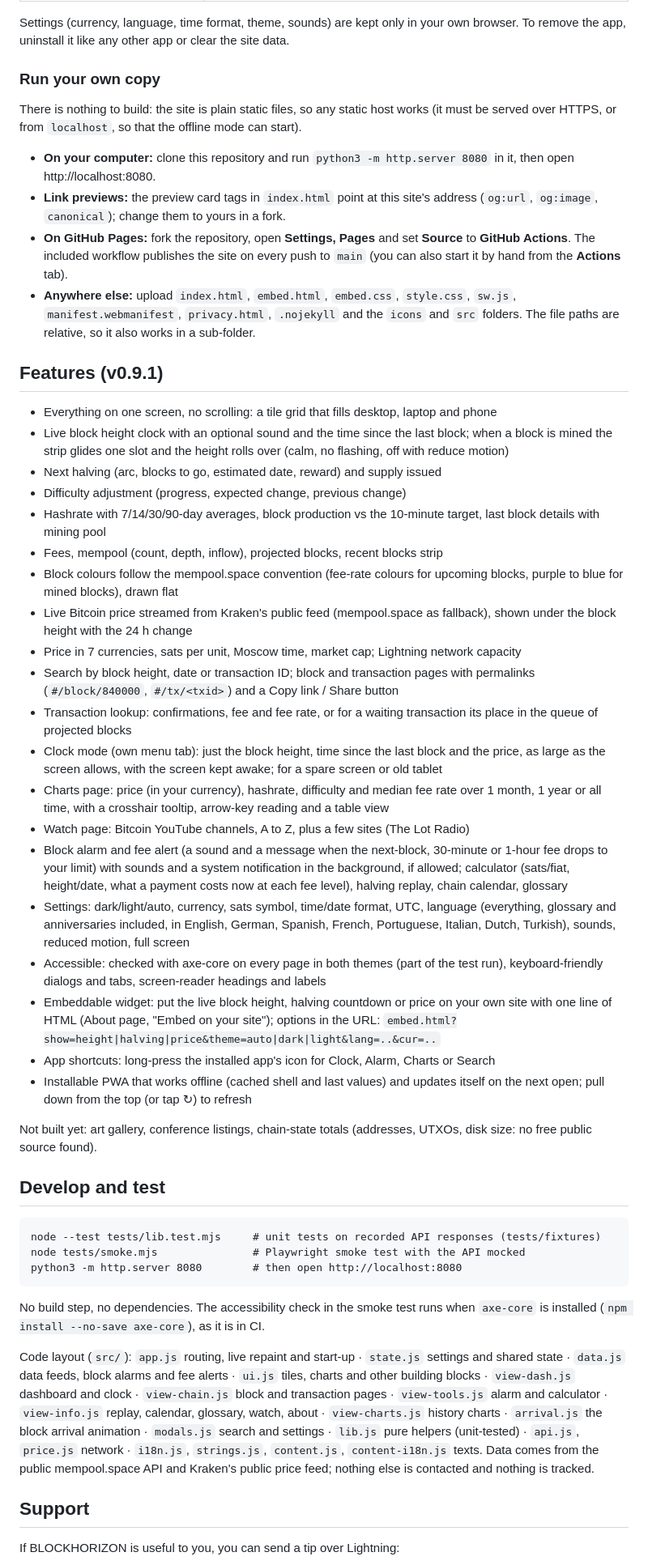
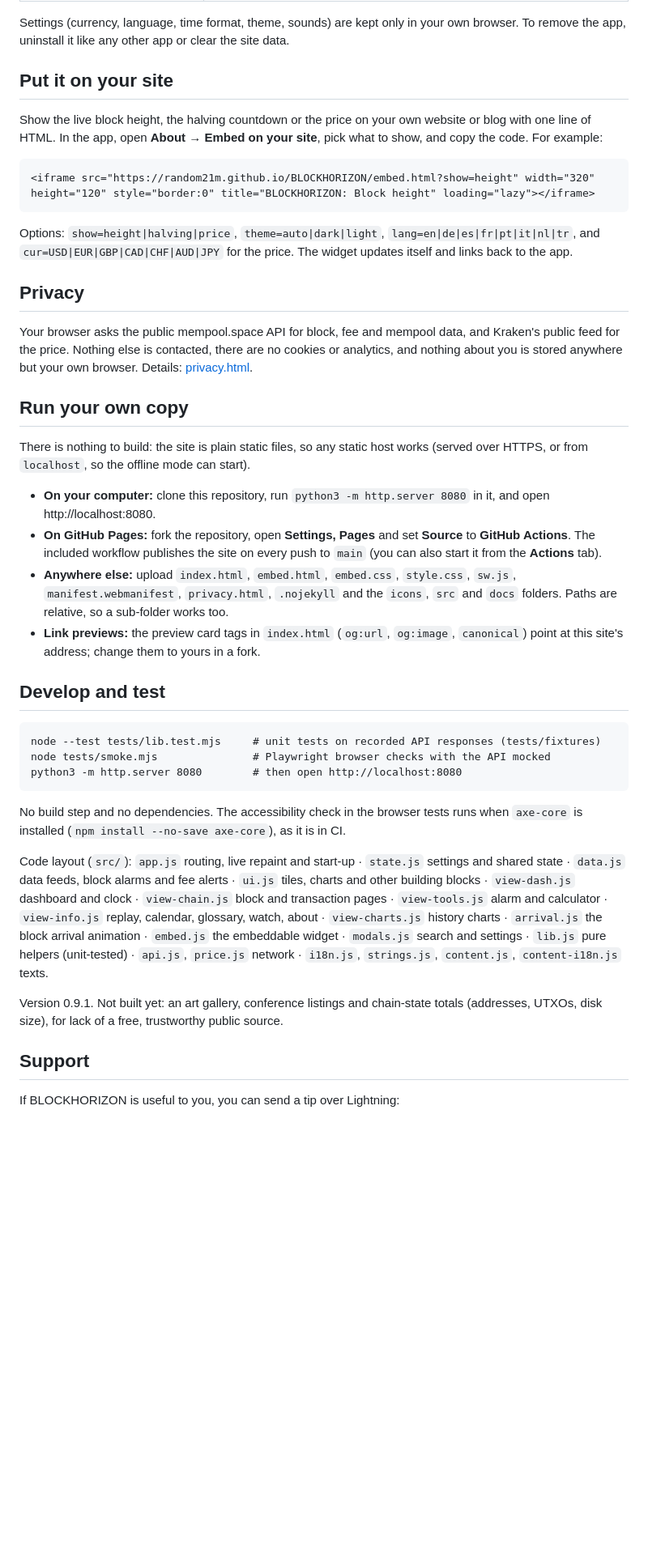
Before and after one commit to Random21m/BLOCKHORIZON, a Markdown page: README.md, the part around one of its changes. Shown at 81% size. Drawn GitHub-style; blank space fills up the shorter version.

````diff
--- a/README.md
+++ b/README.md
@@ -20,46 +54,41 @@ BLOCKHORIZON is a web app: open https://random21m.github.io/BLOCKHORIZON/ and yo
 
 Settings (currency, language, time format, theme, sounds) are kept only in your own browser. To remove the app, uninstall it like any other app or clear the site data.
 
-### Run your own copy
-There is nothing to build: the site is plain static files, so any static host works (it must be served over HTTPS, or from `localhost`, so that the offline mode can start).
+## Put it on your site
 
-- **On your computer:** clone this repository and run `python3 -m http.server 8080` in it, then open http://localhost:8080.
-- **Link previews:** the preview card tags in `index.html` point at this site's address (`og:url`, `og:image`, `canonical`); change them to yours in a fork.
-- **On GitHub Pages:** fork the repository, open **Settings, Pages** and set **Source** to **GitHub Actions**. The included workflow publishes the site on every push to `main` (you can also start it by hand from the **Actions** tab).
-- **Anywhere else:** upload `index.html`, `embed.html`, `embed.css`, `style.css`, `sw.js`, `manifest.webmanifest`, `privacy.html`, `.nojekyll` and the `icons` and `src` folders. The file paths are relative, so it also works in a sub-folder.
+Show the live block height, the halving countdown or the price on your own website or blog with one line of HTML. In the app, open **About → Embed on your site**, pick what to show, and copy the code. For example:
 
-## Features (v0.9.1)
-- Everything on one screen, no scrolling: a tile grid that fills desktop, laptop and phone
-- Live block height clock with an optional sound and the time since the last block; when a block is mined the strip glides one slot and the height rolls over (calm, no flashing, off with reduce motion)
-- Next halving (arc, blocks to go, estimated date, reward) and supply issued
-- Difficulty adjustment (progress, expected change, previous change)
-- Hashrate with 7/14/30/90-day averages, block production vs the 10-minute target, last block details with mining pool
-- Fees, mempool (count, depth, inflow), projected blocks, recent blocks strip
-- Block colours follow the mempool.space convention (fee-rate colours for upcoming blocks, purple to blue for mined blocks), drawn flat
-- Live Bitcoin price streamed from Kraken's public feed (mempool.space as fallback), shown under the block height with the 24 h change
-- Price in 7 currencies, sats per unit, Moscow time, market cap; Lightning network capacity
-- Search by block height, date or transaction ID; block and transaction pages with permalinks (`#/block/840000`, `#/tx/<txid>`) and a Copy link / Share button
-- Transaction lookup: confirmations, fee and fee rate, or for a waiting transaction its place in the queue of projected blocks
-- Clock mode (own menu tab): just the block height, time since the last block and the price, as large as the screen allows, with the screen kept awake; for a spare screen or old tablet
-- Charts page: price (in your currency), hashrate, difficulty and median fee rate over 1 month, 1 year or all time, with a crosshair tooltip, arrow-key reading and a table view
-- Watch page: Bitcoin YouTube channels, A to Z, plus a few sites (The Lot Radio)
-- Block alarm and fee alert (a sound and a message when the next-block, 30-minute or 1-hour fee drops to your limit) with sounds and a system notification in the background, if allowed; calculator (sats/fiat, height/date, what a payment costs now at each fee level), halving replay, chain calendar, glossary
-- Settings: dark/light/auto, currency, sats symbol, time/date format, UTC, language (everything, glossary and anniversaries included, in English, German, Spanish, French, Portuguese, Italian, Dutch, Turkish), sounds, reduced motion, full screen
-- Accessible: checked with axe-core on every page in both themes (part of the test run), keyboard-friendly dialogs and tabs, screen-reader headings and labels
-- Embeddable widget: put the live block height, halving countdown or price on your own site with one line of HTML (About page, "Embed on your site"); options in the URL: `embed.html?show=height|halving|price&theme=auto|dark|light&lang=..&cur=..`
-- App shortcuts: long-press the installed app's icon for Clock, Alarm, Charts or Search
-- Installable PWA that works offline (cached shell and last values) and updates itself on the next open; pull down from the top (or tap ↻) to refresh
+```html
+<iframe src="https://random21m.github.io/BLOCKHORIZON/embed.html?show=height" width="320" height="120" style="border:0" title="BLOCKHORIZON: Block height" loading="lazy"></iframe>
+```
 
-Not built yet: art gallery, conference listings, chain-state totals (addresses, UTXOs, disk size: no free public source found).
+Options: `show=height|halving|price`, `theme=auto|dark|light`, `lang=en|de|es|fr|pt|it|nl|tr`, and `cur=USD|EUR|GBP|CAD|CHF|AUD|JPY` for the price. The widget updates itself and links back to the app.
+
+## Privacy
+
+Your browser asks the public mempool.space API for block, fee and mempool data, and Kraken's public feed for the price. Nothing else is contacted, there are no cookies or analytics, and nothing about you is stored anywhere but your own browser. Details: [privacy.html](https://random21m.github.io/BLOCKHORIZON/privacy.html).
+
+## Run your own copy
+
+There is nothing to build: the site is plain static files, so any static host works (served over HTTPS, or from `localhost`, so the offline mode can start).
+
+- **On your computer:** clone this repository, run `python3 -m http.server 8080` in it, and open http://localhost:8080.
+- **On GitHub Pages:** fork the repository, open **Settings, Pages** and set **Source** to **GitHub Actions**. The included workflow publishes the site on every push to `main` (you can also start it from the **Actions** tab).
+- **Anywhere else:** upload `index.html`, `embed.html`, `embed.css`, `style.css`, `sw.js`, `manifest.webmanifest`, `privacy.html`, `.nojekyll` and the `icons`, `src` and `docs` folders. Paths are relative, so a sub-folder works too.
+- **Link previews:** the preview card tags in `index.html` (`og:url`, `og:image`, `canonical`) point at this site's address; change them to yours in a fork.
 
 ## Develop and test
+
 ```
 node --test tests/lib.test.mjs     # unit tests on recorded API responses (tests/fixtures)
-node tests/smoke.mjs               # Playwright smoke test with the API mocked
+node tests/smoke.mjs               # Playwright browser checks with the API mocked
 python3 -m http.server 8080        # then open http://localhost:8080
 ```
-No build step, no dependencies. The accessibility check in the smoke test runs when `axe-core` is installed (`npm install --no-save axe-core`), as it is in CI.
 
-Code layout (`src/`): `app.js` routing, live repaint and start-up · `state.js` settings and shared state · `data.js` data feeds, block alarms and fee alerts · `ui.js` tiles, charts and other building blocks · `view-dash.js` dashboard and clock · `view-chain.js` block and transaction pages · `view-tools.js` alarm and calculator · `view-info.js` replay, calendar, glossary, watch, about · `view-charts.js` history charts · `arrival.js` the block arrival animation · `modals.js` search and settings · `lib.js` pure helpers (unit-tested) · `api.js`, `price.js` network · `i18n.js`, `strings.js`, `content.js`, `content-i18n.js` texts. Data comes from the public mempool.space API and Kraken's public price feed; nothing else is contacted and nothing is tracked.
+No build step and no dependencies. The accessibility check in the browser tests runs when `axe-core` is installed (`npm install --no-save axe-core`), as it is in CI.
+
+Code layout (`src/`): `app.js` routing, live repaint and start-up · `state.js` settings and shared state · `data.js` data feeds, block alarms and fee alerts · `ui.js` tiles, charts and other building blocks · `view-dash.js` dashboard and clock · `view-chain.js` block and transaction pages · `view-tools.js` alarm and calculator · `view-info.js` replay, calendar, glossary, watch, about · `view-charts.js` history charts · `arrival.js` the block arrival animation · `embed.js` the embeddable widget · `modals.js` search and settings · `lib.js` pure helpers (unit-tested) · `api.js`, `price.js` network · `i18n.js`, `strings.js`, `content.js`, `content-i18n.js` texts.
+
+Version 0.9.1. Not built yet: an art gallery, conference listings and chain-state totals (addresses, UTXOs, disk size), for lack of a free, trustworthy public source.
 
 ## Support
````
Also changed, not shown: other parts of README.md (+40 -5 lines), docs/block-arrival.gif (added), docs/charts.png (added), docs/dashboard.png (added), docs/phone.png (added), docs/widgets.png (added), 1 other file.
